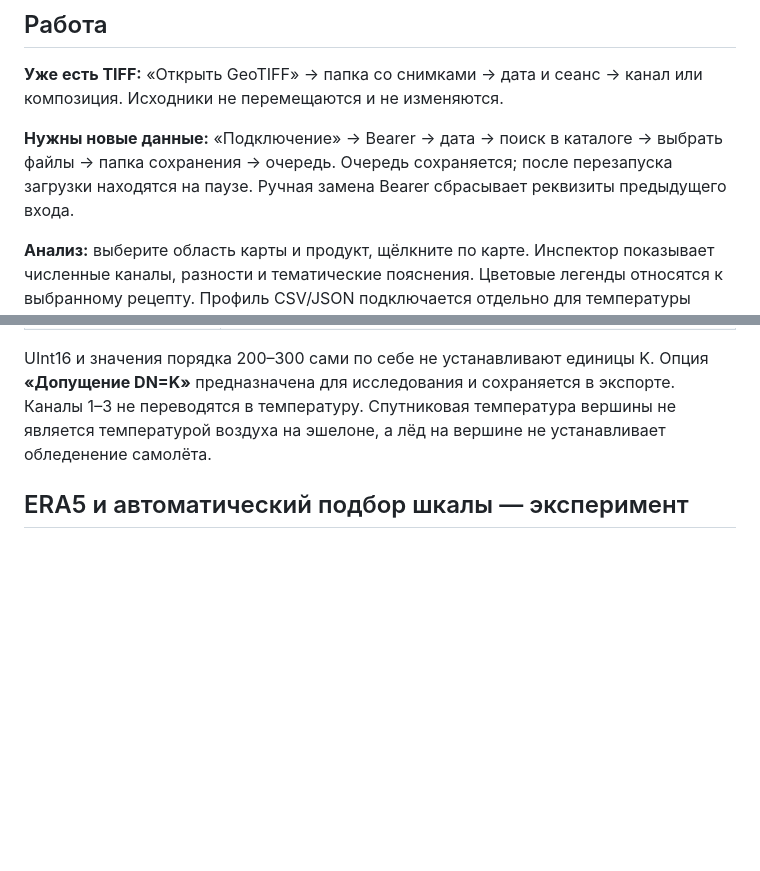
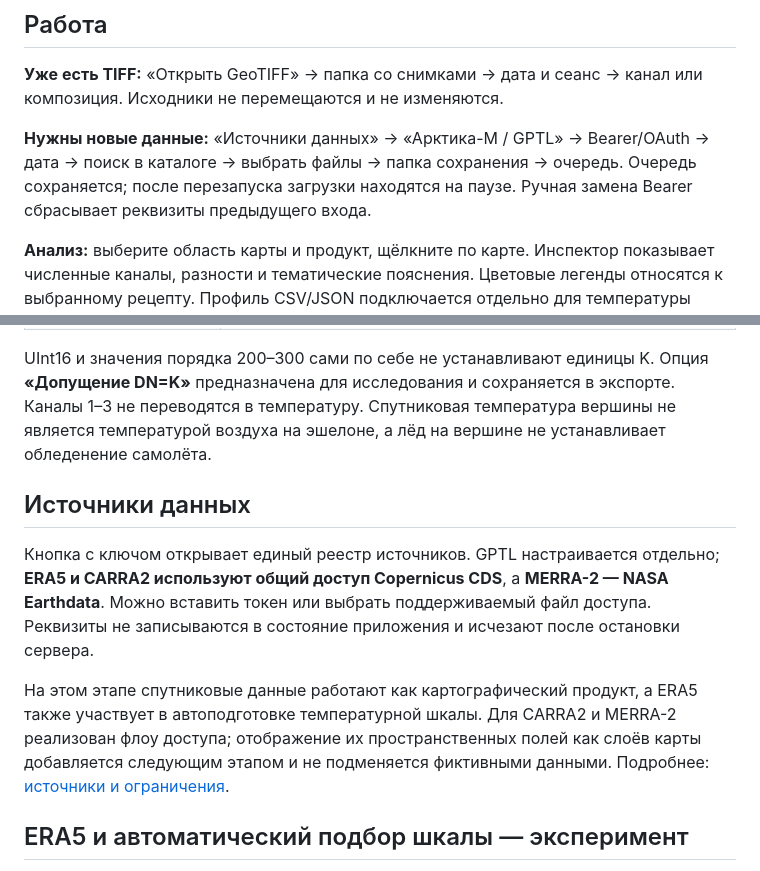
Before and after one commit to f2re/arktika-worker, a Markdown page: README.md, 2 parts joined by grey strips. Drawn GitHub-style; blank space fills up the shorter version.

Commit message:
README: описать единый флоу источников

```diff
--- a/README.md
+++ b/README.md
@@ -21,7 +21,7 @@ sh start.sh
 
 **Уже есть TIFF:** «Открыть GeoTIFF» → папка со снимками → дата и сеанс → канал или композиция. Исходники не перемещаются и не изменяются.
 
-**Нужны новые данные:** «Подключение» → Bearer → дата → поиск в каталоге → выбрать файлы → папка сохранения → очередь. Очередь сохраняется; после перезапуска загрузки находятся на паузе. Ручная замена Bearer сбрасывает реквизиты предыдущего входа.
+**Нужны новые данные:** «Источники данных» → «Арктика-М / GPTL» → Bearer/OAuth → дата → поиск в каталоге → выбрать файлы → папка сохранения → очередь. Очередь сохраняется; после перезапуска загрузки находятся на паузе. Ручная замена Bearer сбрасывает реквизиты предыдущего входа.
 
 **Анализ:** выберите область карты и продукт, щёлкните по карте. Инспектор показывает численные каналы, разности и тематические пояснения. Цветовые легенды относятся к выбранному рецепту. Профиль CSV/JSON подключается отдельно для температуры слоя, жидкого конденсата, интегралов и сопоставления яркостной температуры с высотой.
 
@@ -41,6 +41,12 @@ sh start.sh
 | Экспорт | GeoTIFF, PNG, легенда, происхождение; маршрут CSV/GeoJSON; анализ точки JSON |
 
 UInt16 и значения порядка 200–300 сами по себе не устанавливают единицы K. Опция **«Допущение DN=K»** предназначена для исследования и сохраняется в экспорте. Каналы 1–3 не переводятся в температуру. Спутниковая температура вершины не является температурой воздуха на эшелоне, а лёд на вершине не устанавливает обледенение самолёта.
+
+## Источники данных
+
+Кнопка с ключом открывает единый реестр источников. GPTL настраивается отдельно; **ERA5 и CARRA2 используют общий доступ Copernicus CDS**, а **MERRA-2 — NASA Earthdata**. Можно вставить токен или выбрать поддерживаемый файл доступа. Реквизиты не записываются в состояние приложения и исчезают после остановки сервера.
+
+На этом этапе спутниковые данные работают как картографический продукт, а ERA5 также участвует в автоподготовке температурной шкалы. Для CARRA2 и MERRA-2 реализован флоу доступа; отображение их пространственных полей как слоёв карты добавляется следующим этапом и не подменяется фиктивными данными. Подробнее: [источники и ограничения](docs/SOURCES.md).
 
 ## ERA5 и автоматический подбор шкалы — эксперимент
 
```
